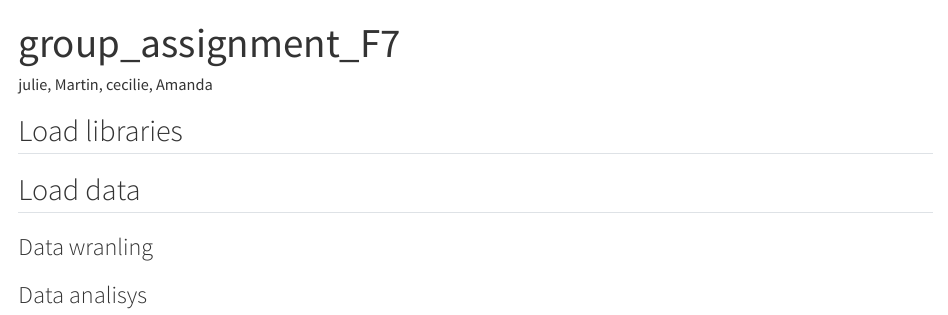
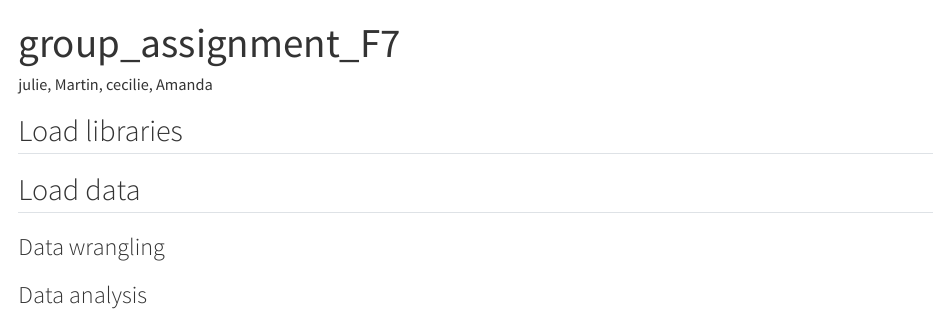
Before and after one commit to rforbiodatascience24/group08, a Quarto document (group_assigment_F7.qmd): the page in a window 1100 px wide, from its top. Rendered offline with R 4.5, knitr and Pandoc in place of Quarto, with nearby package versions.

Commit message:
rettede stavefejl

```diff
--- a/group_assigment_F7.qmd
+++ b/group_assigment_F7.qmd
@@ -9,6 +9,6 @@ editor: visual
 
 ## Load data
 
-### Data wranling
+### Data wrangling
 
-### Data analisys
+### Data analysis
```
